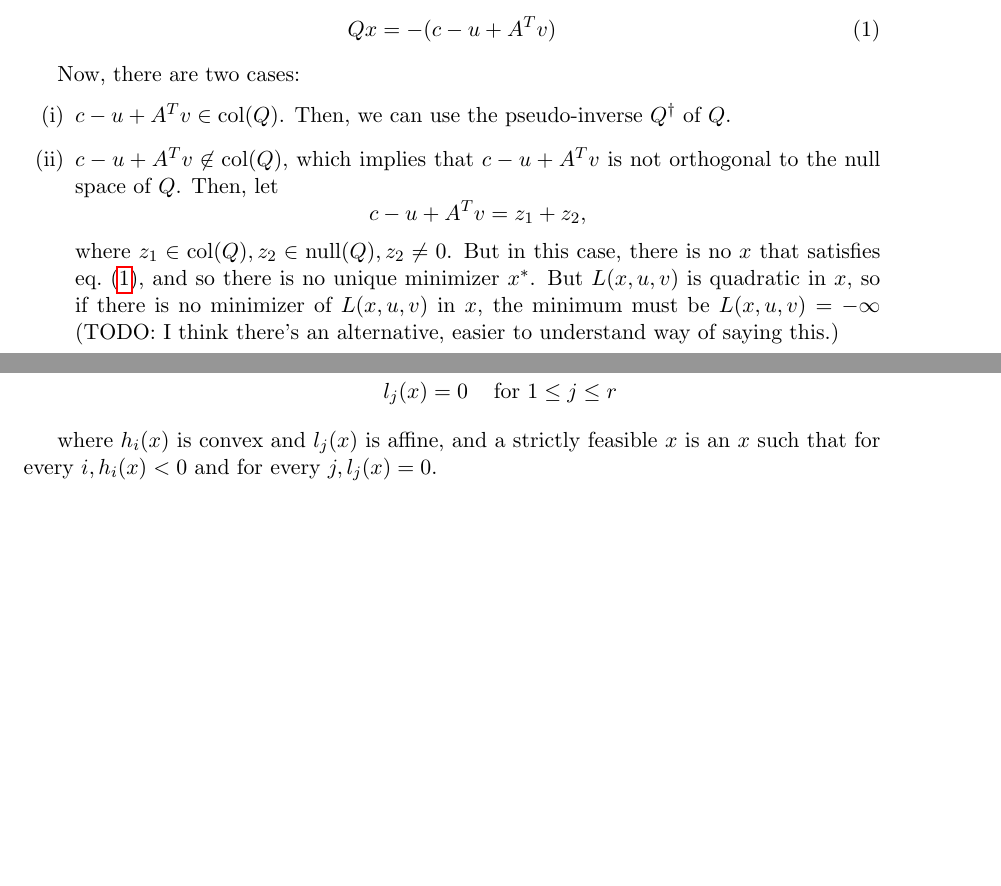
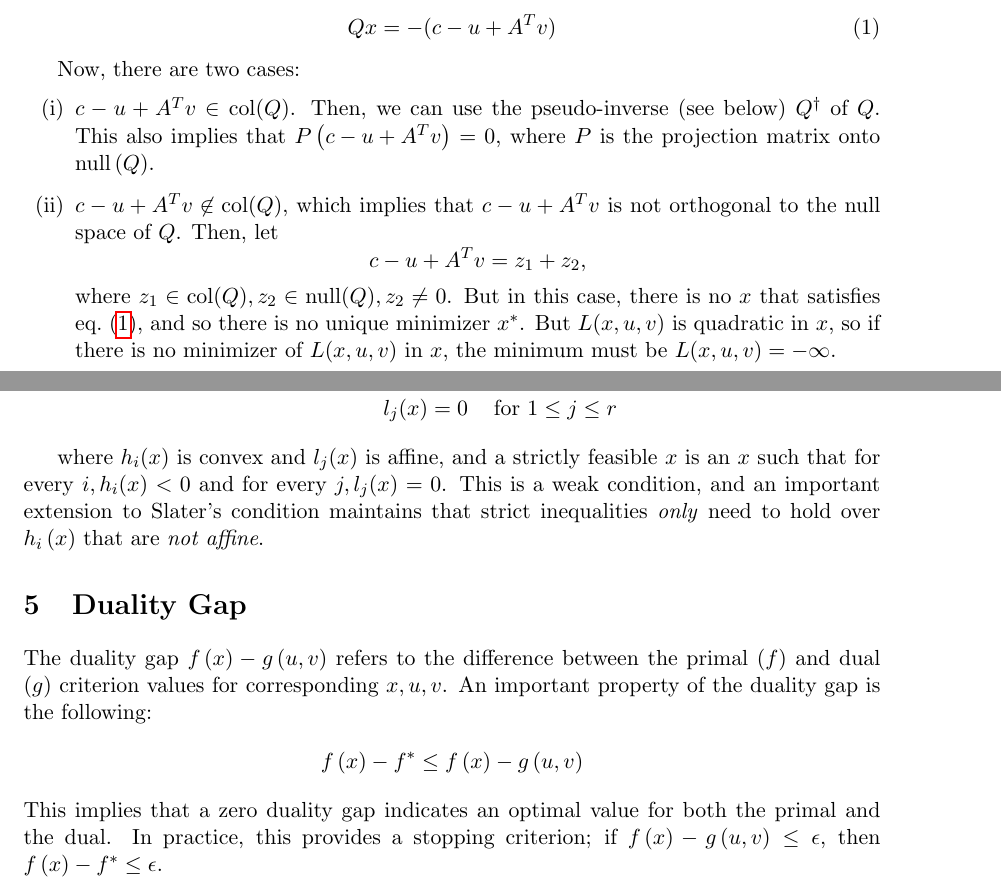
Before and after one commit to achalddave/10-725-Duality-Scribe-Notes, a LaTeX document (notes.tex): two parts of pages 2 and 4 of 4, joined at a grey line, cut so that both start at the same text, the shorter picture padded with empty space. Compiled offline with pdfLaTeX.

Commit message:
Adding stuff

```diff
--- a/notes.tex
+++ b/notes.tex
@@ -120,8 +120,8 @@ Qx = -(c - u + A^T v) \label{eq:qp_semidefinite_zero_gradient}
 
 Now, there are two cases:
 \begin{enumerate}[(i)]
-\item $c - u + A^T v \in \text{col}(Q)$. Then, we can use the pseudo-inverse
-      $Q^{\dagger}$ of $Q$.
+\item $c - u + A^T v \in \text{col}(Q)$. Then, we can use the pseudo-inverse (see below)
+      $Q^{\dagger}$ of $Q$. This also implies that $P \left( c - u + A^T v \right) = 0$, where $P$ is the projection matrix onto $\text{null}\left(Q\right)$.
 \item $c - u + A^T v \not\in \text{col}(Q)$, which implies that $c - u + A^T v$
       is not orthogonal to the null space of $Q$. Then, let
       \[ c - u + A^T v = z_1 + z_2, \]
@@ -130,8 +130,7 @@ Now, there are two cases:
       \cref{eq:qp_semidefinite_zero_gradient}, and so there is no unique
       minimizer $x^*$. But $L(x, u, v)$ is quadratic in $x$, so if there is no
       minimizer of $L(x, u, v)$ in $x$, the minimum must be $L(x, u, v) =
-      -\infty$ (TODO: I think there's an alternative, easier to understand way
-      of saying this.)
+      -\infty$.
 \end{enumerate}
 
 So,
@@ -187,11 +195,19 @@ at least one \textit{strictly} feasible $x \in \R^n$, then strong duality holds.
 That is, for a general convex primal problem,
 \begin{alignat*}{3}
 &\min_x &&f(x) \\
-&\text{subject to } && h_i(x) \geq 0 ~~~&&\text{for } 1 \leq i \leq m \\
+&\text{subject to } && h_i(x) \leq 0 ~~~&&\text{for } 1 \leq i \leq m \\
 &&& l_j(x) = 0 ~~~&&\text{for } 1 \leq j \leq r
 \end{alignat*}
 
 where $h_i(x)$ is convex and $l_j(x)$ is affine, and a strictly feasible $x$ is
 an $x$ such that for every $i, h_i(x) < 0$ and for every
-$j, l_j(x) = 0$.
+$j, l_j(x) = 0$. This is a weak condition, and an important extension to Slater's condition maintains that strict inequalities \emph{only} need to hold over $h_i\left(x\right)$ that are \emph{not affine}.
+
+\section{Duality Gap}
+The duality gap $f\left(x\right) - g\left(u,v\right)$ refers to the difference between the primal ($f$) and dual ($g$) criterion values for corresponding $x, u, v$. An important property of the duality gap is the following:
+\begin{align*}
+f\left(x\right) - f^{*} \leq f\left(x\right) - g\left(u,v\right)
+\end{align*}
+This implies that a zero duality gap indicates an optimal value for both the primal and the dual. In practice, this provides a stopping criterion; if $f\left(x\right) - g\left(u,v\right) \leq \epsilon$, then $f\left(x\right) - f^{*} \leq \epsilon$.
+
 \end{document}
```
Also changed, not shown: notes.tex (11 more changed lines).
